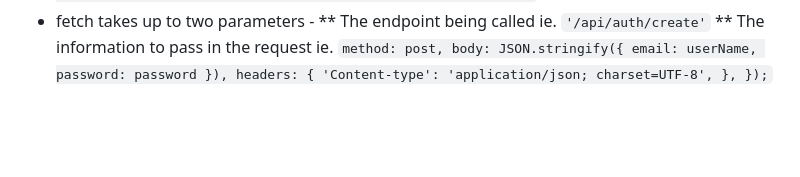
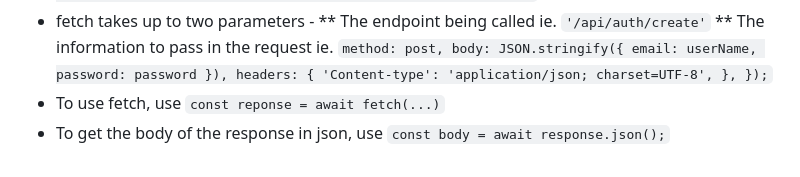
Before and after one commit to CollinMorrison/startup, a Markdown page: README.md, the part around the change. GitHub-like rendering; blank space fills up the shorter version.

```diff
--- a/README.md
+++ b/README.md
@@ -71,3 +71,5 @@ SSH command: ssh -i ~/AWS/CollinMorrison/pem ubuntu@3.129.176.78
  'Content-type': 'application/json; charset=UTF-8',
  },
  });`
+ * To use fetch, use `const reponse = await fetch(...)`
+ * To get the body of the response in json, use `const body = await response.json();`
```
